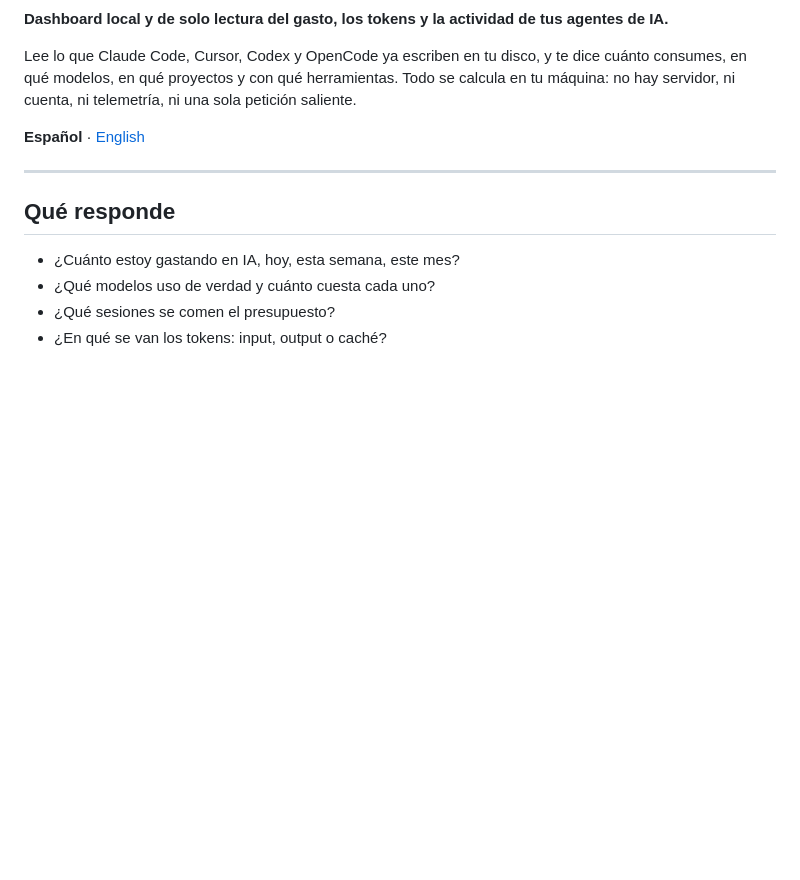
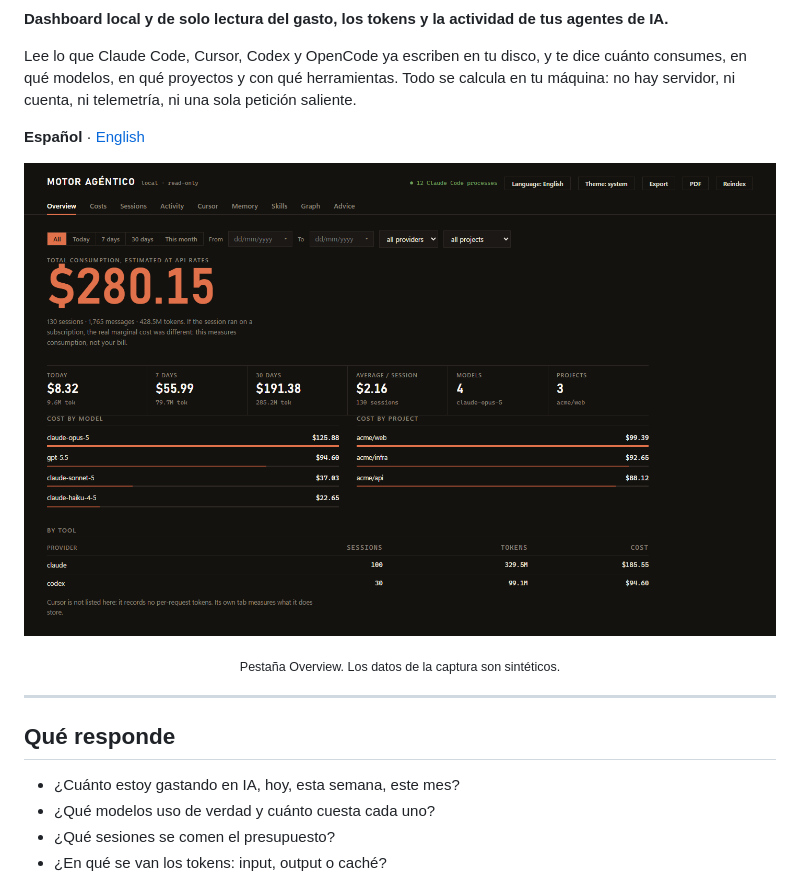
Before and after one commit to ASanchezT85/agent-engine, a Markdown page: README.es.md, the part around one of its changes. Rendered like a GitHub page; pictures changed too: docs/dashboard.png (added); blank space fills up the shorter version.

```diff
--- a/README.es.md
+++ b/README.es.md
@@ -7,6 +13,9 @@ consumes, en qué modelos, en qué proyectos y con qué herramientas. Todo se ca
 máquina: no hay servidor, ni cuenta, ni telemetría, ni una sola petición saliente.
 
 **Español** · [English](README.md)
+
+<p align="center"><img src="docs/dashboard.png" alt="La pestaña Overview del dashboard Motor Agéntico" width="900"></p>
+<p align="center"><sub>Pestaña Overview. Los datos de la captura son sintéticos.</sub></p>
 
 ---
 
```
Also changed, not shown: other parts of README.es.md (+7 -1 lines), README.md (+10 -1 lines), docs/banner.png (added), 3 other files.
